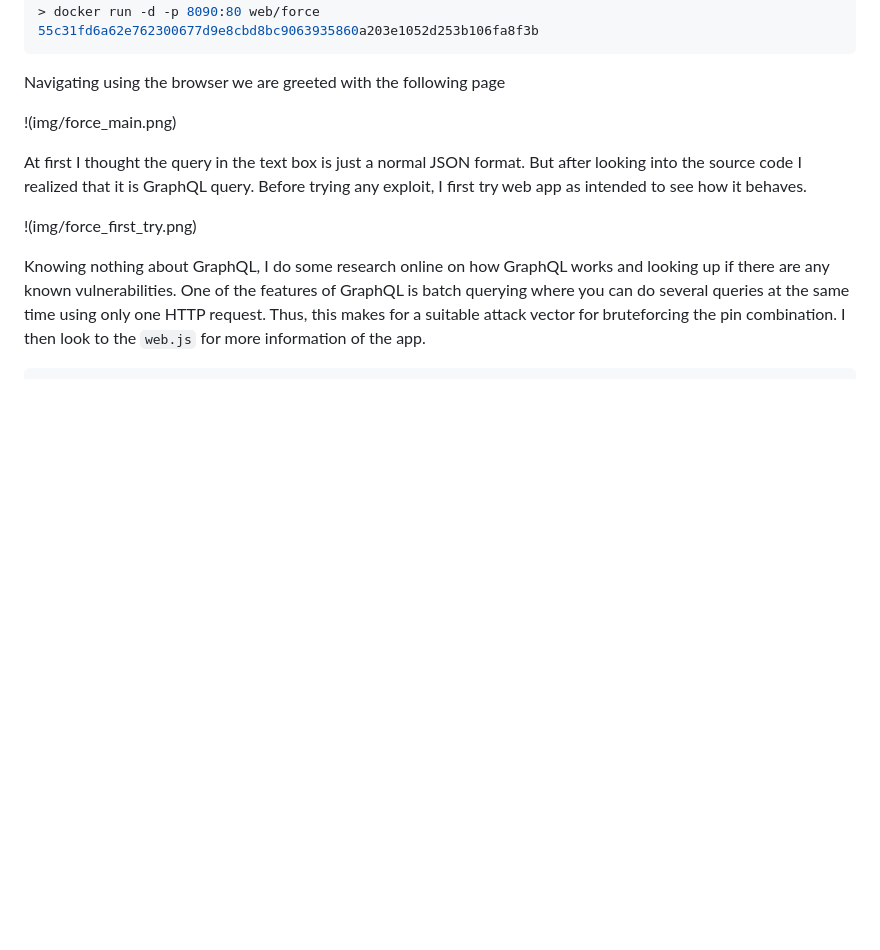
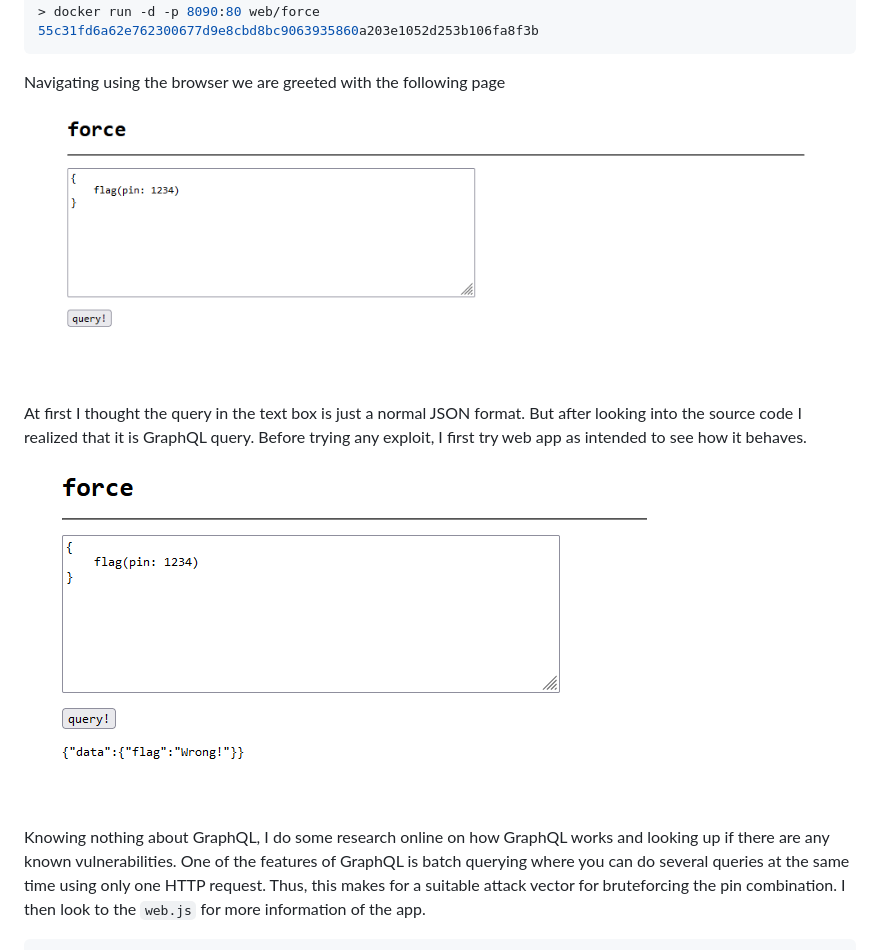
Before and after one commit to hanzotaz/writeup, a Markdown page: README.md, the part around the change. GitHub-like rendering; blank space fills up the shorter version.

```diff
--- a/README.md
+++ b/README.md
@@ -27,11 +27,11 @@ naming to docker.io/web/force
 
 Navigating using the browser we are greeted with the following page
 
-!(img/force_main.png)
+![main_page](img/force_main.png)
 
 At first I thought the query in the text box is just a normal JSON format. But after looking into the source code I realized that it is GraphQL query. Before trying any exploit, I first try web app as intended to see how it behaves.
 
-!(img/force_first_try.png)
+![first_try](img/force_first_try.png)
 
 Knowing nothing about GraphQL, I do some research online on how GraphQL works and looking up if there are any known vulnerabilities. One of the features of GraphQL is batch querying where you can do several queries at the same time using only one HTTP request. Thus, this makes for a suitable attack vector for bruteforcing the pin combination. I then look to the `web.js` for more information of the app.
 
```
